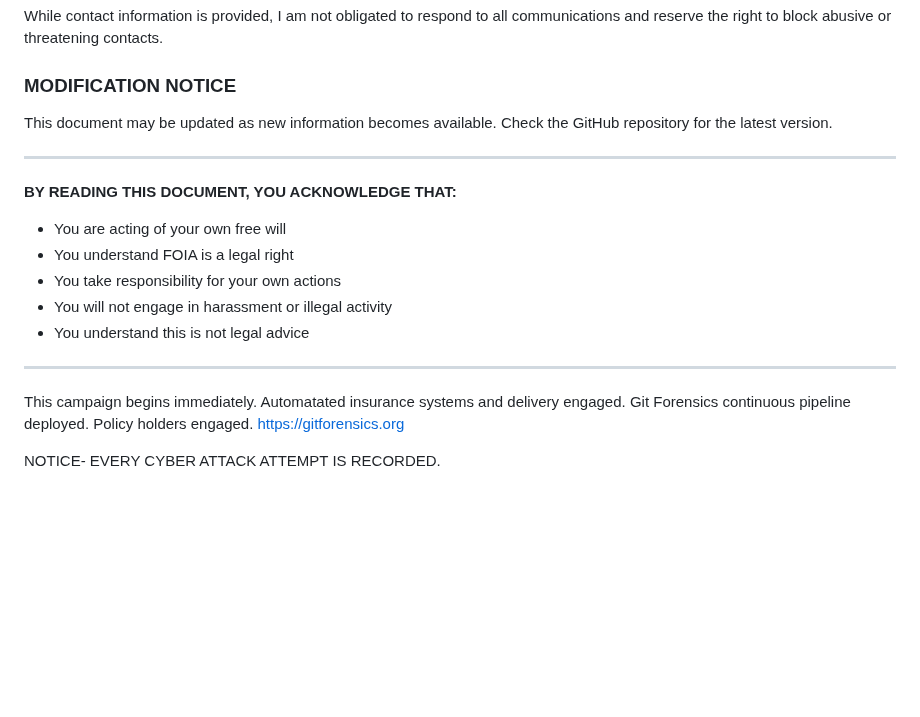
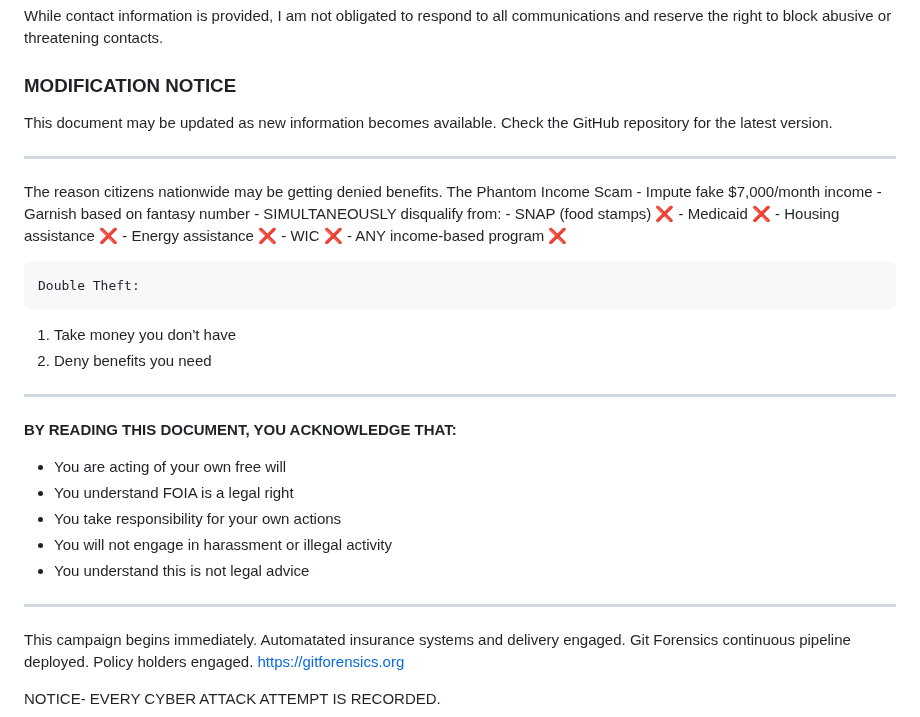
Before and after one commit to Caia-Tech/the-burden, a Markdown page: README.md, the part around the change. Drawn GitHub-style; blank space fills up the shorter version.

```diff
--- a/README.md
+++ b/README.md
@@ -751,6 +751,24 @@ If ongoing harm, add: "I request expedited processing due to ongoing violations
 
   ---
 
+  The reason  citizens nationwide may be getting denied benefits.
+    The Phantom Income Scam
+    - Impute fake $7,000/month income
+    - Garnish based on fantasy number
+    - SIMULTANEOUSLY disqualify from:
+    - SNAP (food stamps) ❌
+    - Medicaid ❌
+    - Housing assistance ❌
+    - Energy assistance ❌
+    - WIC ❌
+    - ANY income-based program ❌
+
+    Double Theft:
+  1. Take money you don't have
+  2. Deny benefits you need
+
+ ---
+
   **BY READING THIS DOCUMENT, YOU ACKNOWLEDGE THAT:**
   - You are acting of your own free will
   - You understand FOIA is a legal right
@@ -759,6 +777,8 @@ If ongoing harm, add: "I request expedited processing due to ongoing violations
   - You understand this is not legal advice
 
   ---
+
+
 
 This campaign begins immediately. Automatated insurance systems and delivery engaged.
 Git Forensics continuous pipeline deployed. Policy holders engaged. https://gitforensics.org
```
